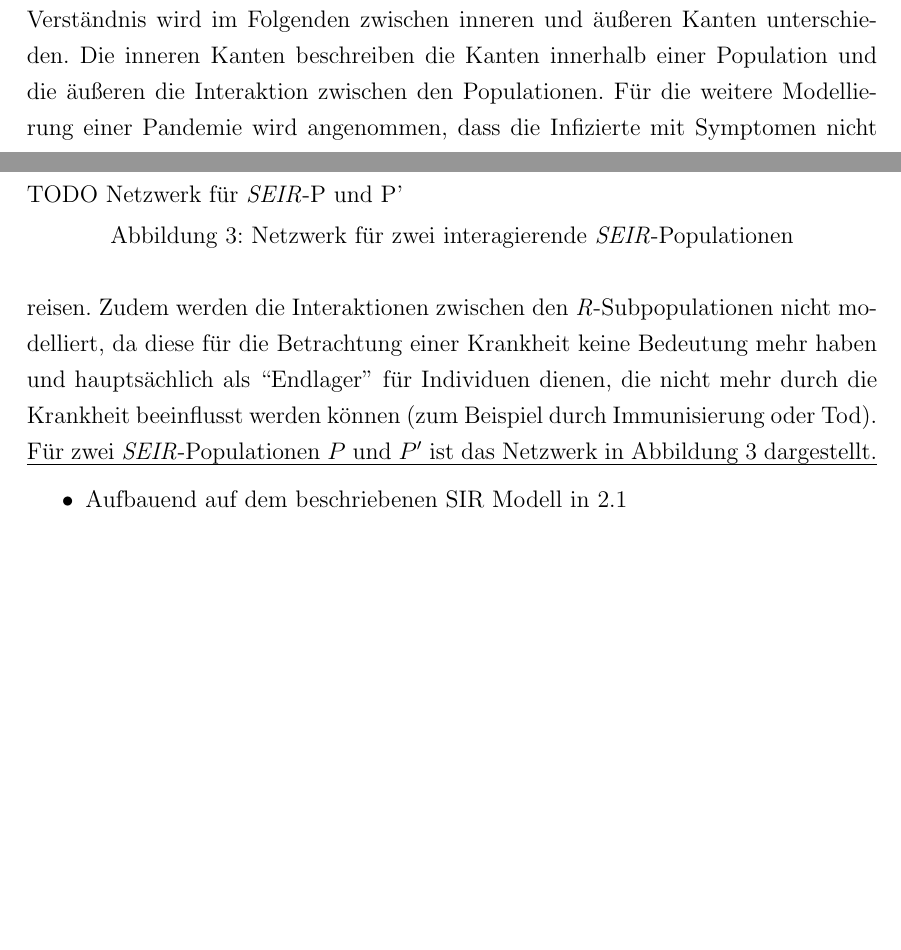
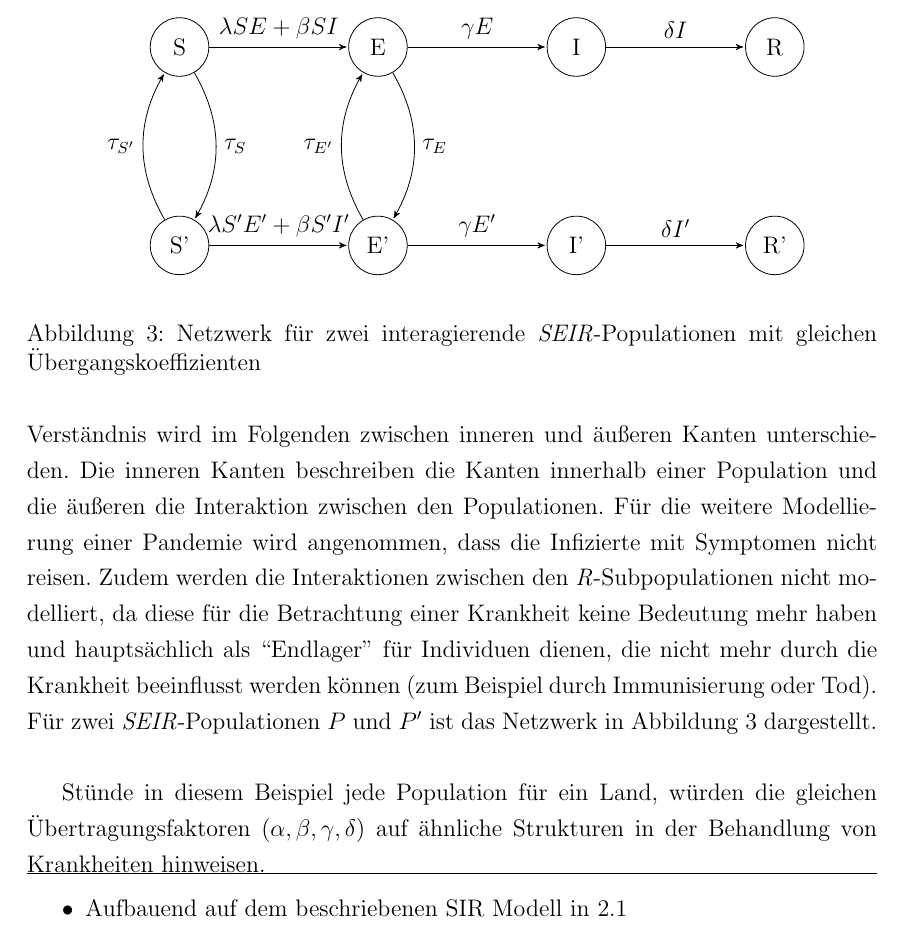
Before and after one commit to themetalone/WS1617-Masterarbeit, a LaTeX document (Arbeit/Masterarbeit.tex, which reads Arbeit/mathematischeGrundlagen.tex, Arbeit/res/kopf.tex): two parts of pages 8 and 9 of 14 before the commit and part of page 9 of 14 after it, the two joined at a grey line, cut at the place of the change, the shorter picture padded with empty space. Compiled offline with pdfLaTeX.

Commit message:
Added tikz to latex packages. Added pictures of the networks.

```diff
--- a/Arbeit/mathematischeGrundlagen.tex
+++ b/Arbeit/mathematischeGrundlagen.tex
@@ -91,13 +104,34 @@ TODO Netzwerk eines SIR Modells
 Die Erweiterung der Modellierung auf multiple, miteinander interagierende Populationen wird nun mit der Erweiterung des Netzwerkes um weitere Populationen sowie zusätzlichen Kanten zwischen den Populationen erreicht. Mit der Motivation der Modellierung im Hinterkopf wird im Folgenden von einem \emph{SEIR}-Modell ausgegangen. In \cite{Sattenspiel1995} wird eine Interaktion zwischen den Populationen uniform modelliert. Jede Subpopulation hat die gleiche Reiserate. Dieser Ansatz modelliert aber an der Realität vorbei. Je nach zu simulierender Krankheit sind Infizierte mit Symptomen (Subpopulation \emph{I}) körperlich nicht mehr in der Lage zu reisen oder werden, auf Grund ihrer offensichtlichen Krankheit, auf gewissen Transportwegen nicht mehr befördert. Dies gielt beispielsweie für Flugzeuge oder Schiffe, bei denen die Passagiere gemeinsam auf einem engen, abgeschlossenen Raum miteinander interagieren. Unter dieser Prämisse wäre ein \emph{SIR}-Modell zur Beschreibung von Pandemien nicht sinnvoll. Es würde nur ein Austausch zwischen den verschiedenen \emph{S}-Populationen stattfinden und Infizierte würden keine Nachbarpopulationen kontaminieren.  Durch die Hinzunahme einer \emph{E}-Population, in der die nichtsymptomatischen Infizierten zusammengefasst werden, wird das Kontaminationsproblem gelöst, da diese Individuen die Krankheit durch alle Transportwege in andere Populationen tragen können.
 
 Für das Populationsnetzwerk bedeutet dies, dass jeweils zwischen allen \emph{S}-Subpopulationen und allen \emph{E}-Subpopulationen Kanten dem Netzwerk hinzugefügt werden, die den Fluss zwischen den Subpopulationen beschreiben. Für ein besseres Verständnis wird im Folgenden zwischen inneren und äußeren Kanten unterschieden. Die inneren Kanten beschreiben die Kanten innerhalb einer Population und die äußeren die Interaktion zwischen den Populationen. Für die weitere Modellierung einer Pandemie wird angenommen, dass die Infizierte mit Symptomen nicht reisen. Zudem werden die Interaktionen zwischen den \emph{R}-Subpopulationen nicht modelliert, da diese für die Betrachtung einer Krankheit keine Bedeutung mehr haben und hauptsächlich als ``Endlager'' für Individuen dienen, die nicht mehr durch die Krankheit beeinflusst werden können (zum Beispiel durch Immunisierung oder Tod). Für zwei \emph{SEIR}-Populationen $P$ und $P'$ ist das Netzwerk in Abbildung \ref{fig:ssec:multiPop:2interactingSEIR} dargestellt.
+\begin{figure}
+\begin{center}
+\begin{tikzpicture}[->,>=stealth',shorten >=1pt,auto, node distance=3.5cm]
+	\node[state] (S)				{S};
+	\node[state] (E) [right of=S]	{E};
+	\node[state] (I) [right of=E]	{I};
+	\node[state] (R) [right of=I]	{R};
+	\node[state] (S')[below of=S]	{S'};
+	\node[state] (E')[below of=E]	{E'};
+	\node[state] (I')[below of=I]	{I'};
+	\node[state] (R')[below of=R]	{R'};
+	\path 	(S)	edge node {$\lambda SE + \beta SI$} 	(E)
+				edge [bend left] node {$\tau_S$}					(S')
+			(E)	edge node {$\gamma E$}					(I)
+				edge [bend left] node {$\tau_E$}					(E')
+			(I)	edge node {$\delta I$}					(R)
+			(S')edge node {$\lambda S'E' + \beta S'I'$}(E')
+				edge [bend left] node {$\tau_{S'}$}					(S)
+			(E')edge node {$\gamma E'$}					(I')
+				edge [bend left] node {$\tau_{E'}$}					(E)
+			(I')edge node {$\delta I'$}					(R');
 
-\begin{figure}
-TODO Netzwerk für \emph{SEIR}-P und P'
-\caption{Netzwerk für zwei interagierende \emph{SEIR}-Populationen}\label{fig:ssec:multiPop:2interactingSEIR}
+\end{tikzpicture}
+\end{center}
+\caption{Netzwerk für zwei interagierende \emph{SEIR}-Populationen mit gleichen Übergangskoeffizienten}\label{fig:ssec:multiPop:2interactingSEIR}
 \end{figure}
 
-
+Stünde in diesem Beispiel jede Population für ein Land, würden die gleichen Übertragungsfaktoren ($\alpha, \beta, \gamma, \delta$) auf ähnliche Strukturen in der Behandlung von Krankheiten hinweisen.
 
 \hrule
 \begin{itemize}
--- a/Arbeit/res/kopf.tex
+++ b/Arbeit/res/kopf.tex
@@ -28,3 +28,6 @@
 
 
 \usepackage{pgffor}
+
+
+\usetikzlibrary{arrows,automata}
```
Also changed, not shown: Arbeit/mathematischeGrundlagen.tex (17 more changed lines).
